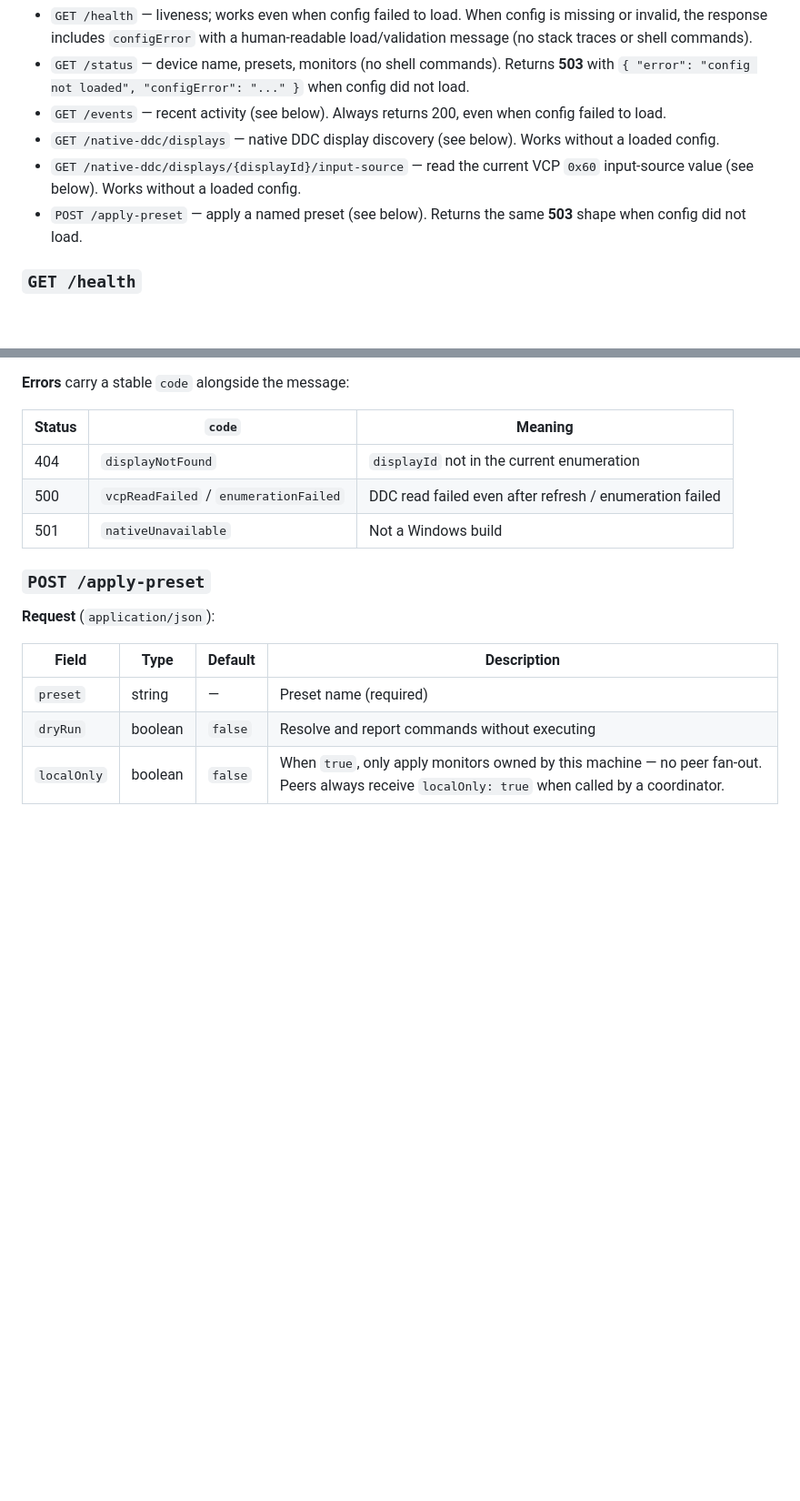
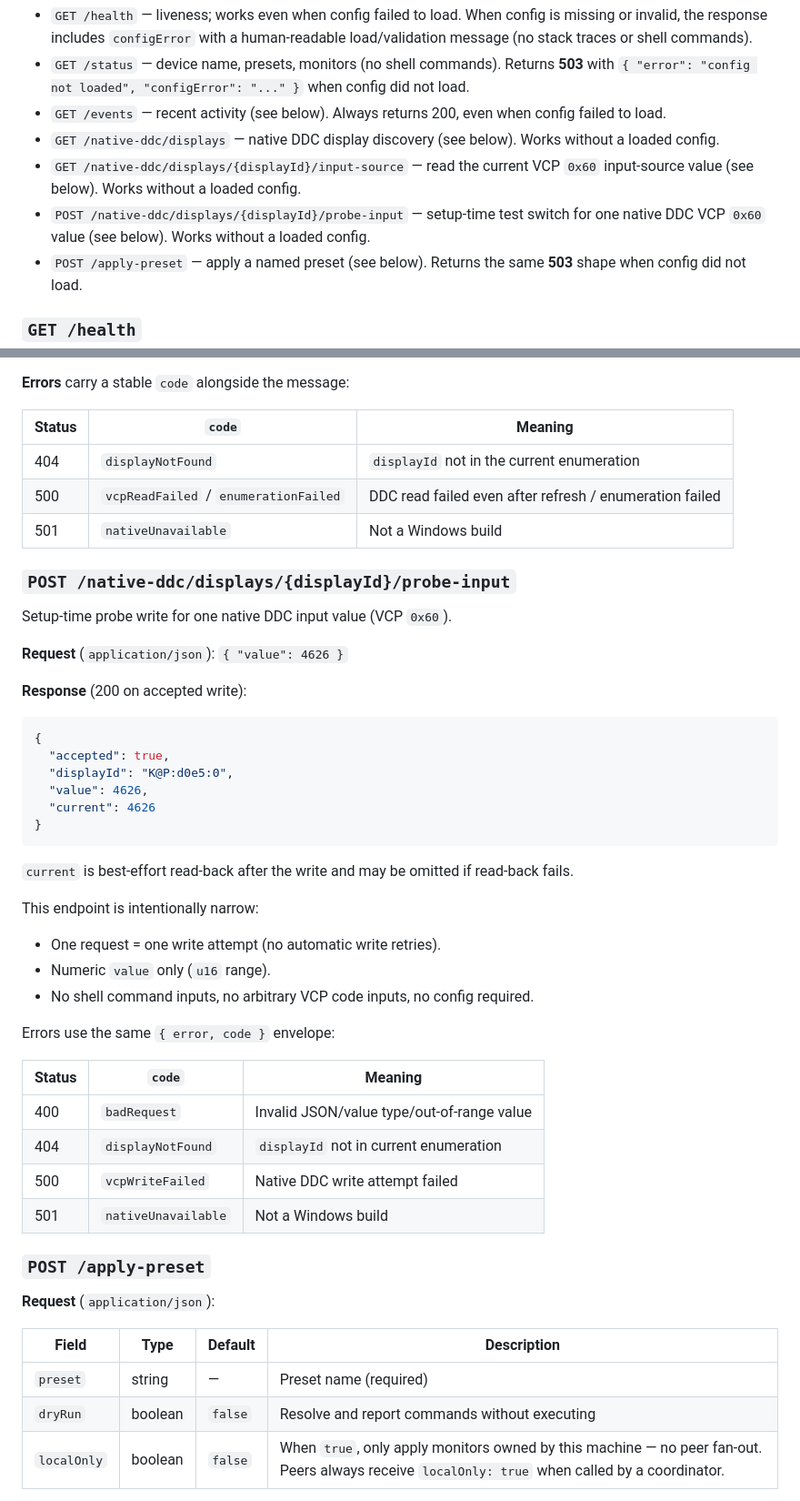
Before and after one commit to vssb4214/deskmux, a Markdown page: docs/CONFIG.md, 2 parts joined by grey strips. Shown at 91% size. GitHub-like rendering; blank space fills up the shorter version.

Commit message:
docs: document native DDC input probing

````diff
--- a/docs/CONFIG.md
+++ b/docs/CONFIG.md
@@ -194,6 +194,7 @@ DeskMux serves a small HTTP API on this machine (default `http://127.0.0.1:3737`
 - `GET /events` — recent activity (see below). Always returns 200, even when config failed to load.
 - `GET /native-ddc/displays` — native DDC display discovery (see below). Works without a loaded config.
 - `GET /native-ddc/displays/{displayId}/input-source` — read the current VCP `0x60` input-source value (see below). Works without a loaded config.
+- `POST /native-ddc/displays/{displayId}/probe-input` — setup-time test switch for one native DDC VCP `0x60` value (see below). Works without a loaded config.
 - `POST /apply-preset` — apply a named preset (see below). Returns the same **503** shape when config did not load.
 
 ### `GET /health`
@@ -257,6 +258,40 @@ hotplug). Discovery never writes to the monitor.
 |--------|--------|---------|
 | 404 | `displayNotFound` | `displayId` not in the current enumeration |
 | 500 | `vcpReadFailed` / `enumerationFailed` | DDC read failed even after refresh / enumeration failed |
+| 501 | `nativeUnavailable` | Not a Windows build |
+
+### `POST /native-ddc/displays/{displayId}/probe-input`
+
+Setup-time probe write for one native DDC input value (VCP `0x60`).
+
+**Request** (`application/json`): `{ "value": 4626 }`
+
+**Response** (200 on accepted write):
+
+```json
+{
+  "accepted": true,
+  "displayId": "K@P:d0e5:0",
+  "value": 4626,
+  "current": 4626
+}
+```
+
+`current` is best-effort read-back after the write and may be omitted if read-back fails.
+
+This endpoint is intentionally narrow:
+
+- One request = one write attempt (no automatic write retries).
+- Numeric `value` only (`u16` range).
+- No shell command inputs, no arbitrary VCP code inputs, no config required.
+
+Errors use the same `{ error, code }` envelope:
+
+| Status | `code` | Meaning |
+|--------|--------|---------|
+| 400 | `badRequest` | Invalid JSON/value type/out-of-range value |
+| 404 | `displayNotFound` | `displayId` not in current enumeration |
+| 500 | `vcpWriteFailed` | Native DDC write attempt failed |
 | 501 | `nativeUnavailable` | Not a Windows build |
 
 ### `POST /apply-preset`
````
Also changed, not shown: docs/FIRST_RUN_SETUP.md (+8 -1 lines), docs/NATIVE_DDC_DISCOVERY.md (+7 -8 lines).
